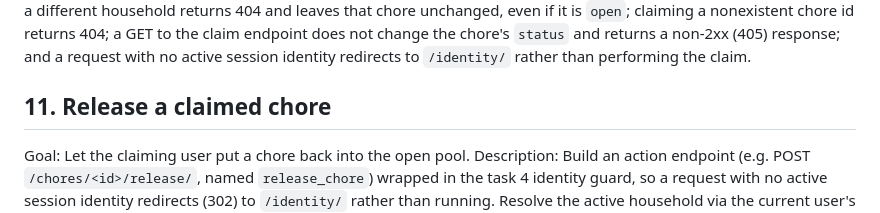
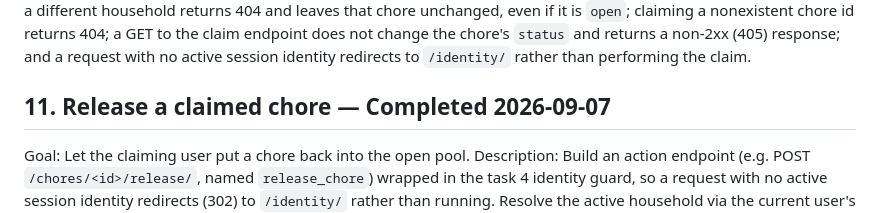
Before and after one commit to cmmyers/datatalks, a Markdown page: chore-tracker/_docs/tasks.md, the part around the change. Rendered like a GitHub page.

Commit message:
Mark task 11 (release a claimed chore) complete
Co-Authored-By: Claude Sonnet 5 <noreply@anthropic.com>

```diff
--- a/chore-tracker/_docs/tasks.md
+++ b/chore-tracker/_docs/tasks.md
@@ -439,7 +439,7 @@ unchanged, even if it is `open`; claiming a nonexistent chore id returns
 returns a non-2xx (405) response; and a request with no active session
 identity redirects to `/identity/` rather than performing the claim.
 
-## 11. Release a claimed chore
+## 11. Release a claimed chore — Completed 2026-09-07
 Goal: Let the claiming user put a chore back into the open pool.
 Description: Build an action endpoint (e.g. POST `/chores/<id>/release/`,
 named `release_chore`) wrapped in the task 4 identity guard, so a request
```
